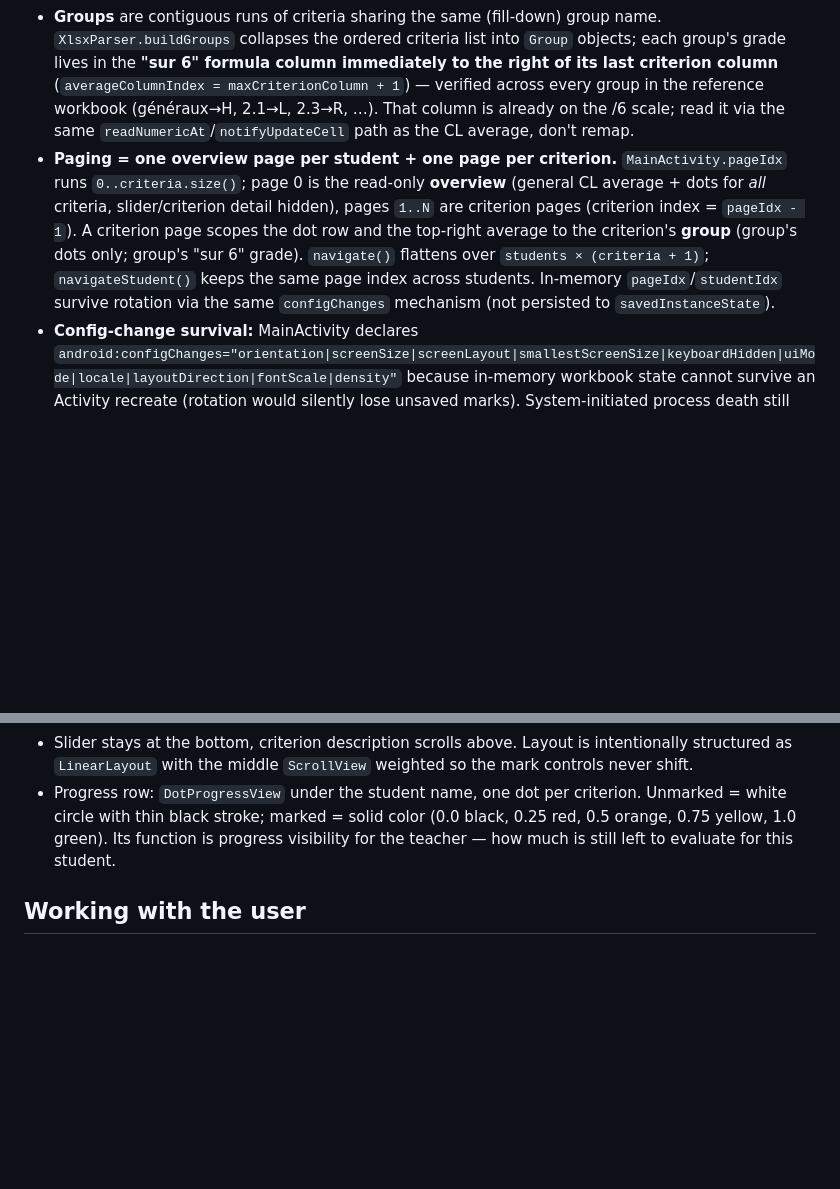
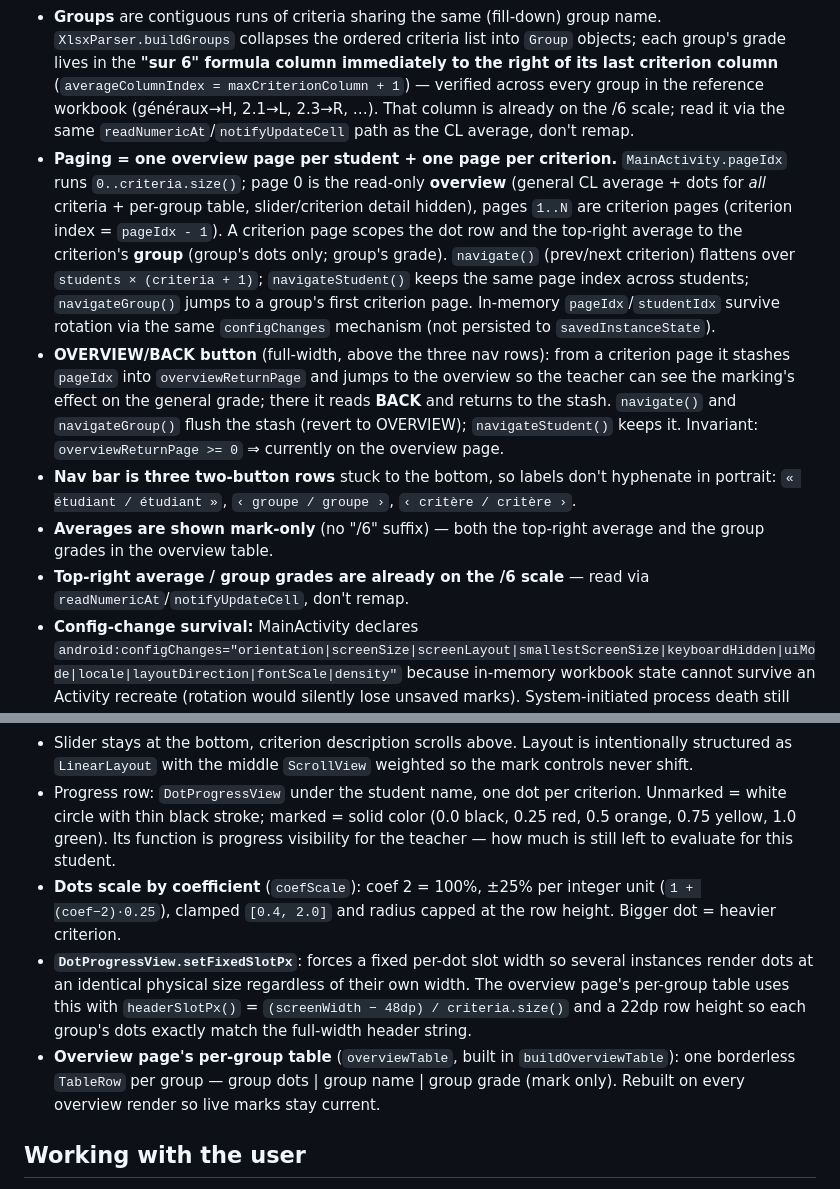
Before and after one commit to AmsteinGraphics/apk-excelparse, a Markdown page: CLAUDE.md, 2 parts joined by grey strips. Drawn GitHub-style; blank space fills up the shorter version.

Commit message:
Document nav restructure, OVERVIEW/BACK, coefficient dot scaling
Co-Authored-By: Claude Opus 4.8 (1M context) <noreply@anthropic.com>

```diff
--- a/CLAUDE.md
+++ b/CLAUDE.md
@@ -16,7 +16,11 @@ Personal Android grading app for a Swiss teacher. Reads student rows and per-cri
 - **Formula cells storing criterion IDs** cache their numeric result. Reading via `getNumericCellValue()` and `String.valueOf` gives `"1.0"`, which breaks the join against the metadata sheet's numeric `"1"`. The parser respects `getCachedFormulaResultType()` and normalises integer results to `String.valueOf((long) d)`.
 - **Student average** comes from column CL (index 89) on the evaluation sheet — an Excel formula. `FormulaEvaluator` recomputes it on demand, and `notifyUpdateCell()` is called on every mark write so dependent formula cache entries are invalidated.
 - **Groups** are contiguous runs of criteria sharing the same (fill-down) group name. `XlsxParser.buildGroups` collapses the ordered criteria list into `Group` objects; each group's grade lives in the **"sur 6" formula column immediately to the right of its last criterion column** (`averageColumnIndex = maxCriterionColumn + 1`) — verified across every group in the reference workbook (généraux→H, 2.1→L, 2.3→R, …). That column is already on the /6 scale; read it via the same `readNumericAt`/`notifyUpdateCell` path as the CL average, don't remap.
-- **Paging = one overview page per student + one page per criterion.** `MainActivity.pageIdx` runs `0..criteria.size()`; page 0 is the read-only **overview** (general CL average + dots for *all* criteria, slider/criterion detail hidden), pages `1..N` are criterion pages (criterion index = `pageIdx - 1`). A criterion page scopes the dot row and the top-right average to the criterion's **group** (group's dots only; group's "sur 6" grade). `navigate()` flattens over `students × (criteria + 1)`; `navigateStudent()` keeps the same page index across students. In-memory `pageIdx`/`studentIdx` survive rotation via the same `configChanges` mechanism (not persisted to `savedInstanceState`).
+- **Paging = one overview page per student + one page per criterion.** `MainActivity.pageIdx` runs `0..criteria.size()`; page 0 is the read-only **overview** (general CL average + dots for *all* criteria + per-group table, slider/criterion detail hidden), pages `1..N` are criterion pages (criterion index = `pageIdx - 1`). A criterion page scopes the dot row and the top-right average to the criterion's **group** (group's dots only; group's grade). `navigate()` (prev/next criterion) flattens over `students × (criteria + 1)`; `navigateStudent()` keeps the same page index across students; `navigateGroup()` jumps to a group's first criterion page. In-memory `pageIdx`/`studentIdx` survive rotation via the same `configChanges` mechanism (not persisted to `savedInstanceState`).
+- **OVERVIEW/BACK button** (full-width, above the three nav rows): from a criterion page it stashes `pageIdx` into `overviewReturnPage` and jumps to the overview so the teacher can see the marking's effect on the general grade; there it reads **BACK** and returns to the stash. `navigate()` and `navigateGroup()` flush the stash (revert to OVERVIEW); `navigateStudent()` keeps it. Invariant: `overviewReturnPage >= 0` ⇒ currently on the overview page.
+- **Nav bar is three two-button rows** stuck to the bottom, so labels don't hyphenate in portrait: `« étudiant / étudiant »`, `‹ groupe / groupe ›`, `‹ critère / critère ›`.
+- **Averages are shown mark-only** (no "/6" suffix) — both the top-right average and the group grades in the overview table.
+- **Top-right average / group grades are already on the /6 scale** — read via `readNumericAt`/`notifyUpdateCell`, don't remap.
 - **Config-change survival:** MainActivity declares `android:configChanges="orientation|screenSize|screenLayout|smallestScreenSize|keyboardHidden|uiMode|locale|layoutDirection|fontScale|density"` because in-memory workbook state cannot survive an Activity recreate (rotation would silently lose unsaved marks). System-initiated process death still loses unsaved marks — accepted trade-off (see "Manual save only" below).
 - **Save is manual only.** No autosave on nav or `onPause`. A visible Save button + "• unsaved" indicator in the top row make dirty state first-class. The user chose this explicitly — don't add "safety-net" autosaves.
 
@@ -76,6 +80,9 @@ The FileProvider authority is `${applicationId}.fileprovider` with paths declare
 - All user-facing terms use lowercase French: "étudiant N / M", "critère 12 · coefficient 2.0", nav buttons "« étudiant  ‹ critère  critère ›  étudiant »". Keep this style; do not capitalize.
 - Slider stays at the bottom, criterion description scrolls above. Layout is intentionally structured as `LinearLayout` with the middle `ScrollView` weighted so the mark controls never shift.
 - Progress row: `DotProgressView` under the student name, one dot per criterion. Unmarked = white circle with thin black stroke; marked = solid color (0.0 black, 0.25 red, 0.5 orange, 0.75 yellow, 1.0 green). Its function is progress visibility for the teacher — how much is still left to evaluate for this student.
+- **Dots scale by coefficient** (`coefScale`): coef 2 = 100%, ±25% per integer unit (`1 + (coef−2)·0.25`), clamped `[0.4, 2.0]` and radius capped at the row height. Bigger dot = heavier criterion.
+- **`DotProgressView.setFixedSlotPx`**: forces a fixed per-dot slot width so several instances render dots at an identical physical size regardless of their own width. The overview page's per-group table uses this with `headerSlotPx()` = `(screenWidth − 48dp) / criteria.size()` and a 22dp row height so each group's dots exactly match the full-width header string.
+- **Overview page's per-group table** (`overviewTable`, built in `buildOverviewTable`): one borderless `TableRow` per group — group dots | group name | group grade (mark only). Rebuilt on every overview render so live marks stay current.
 
 ## Working with the user
 
```
